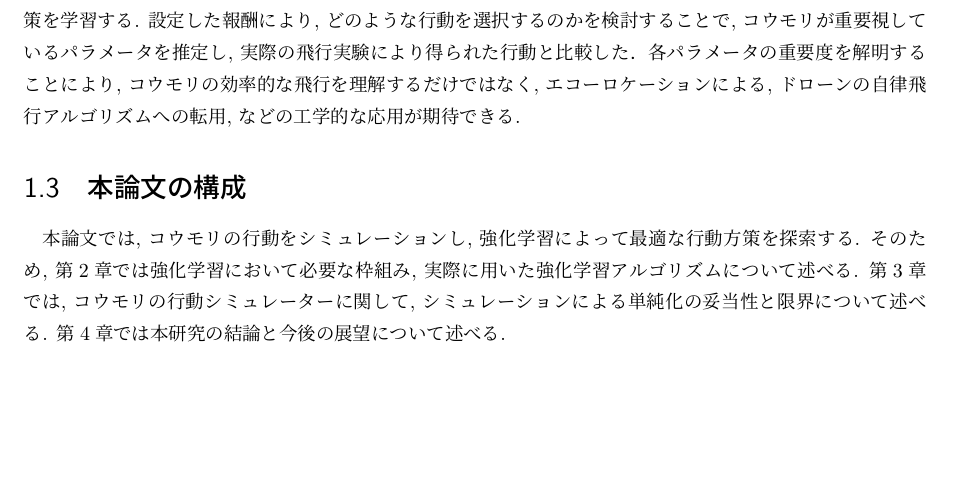
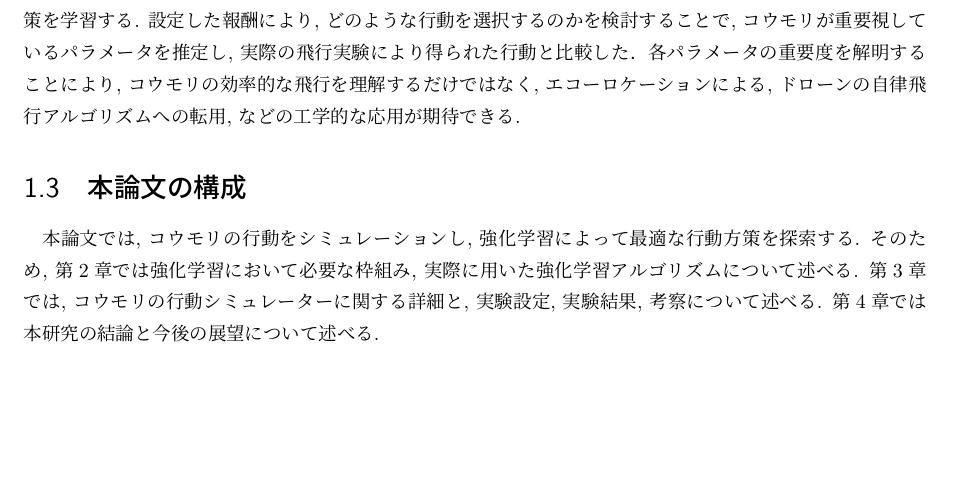
Before and after one commit to cowkami/thesis2020, a LaTeX document (main.tex, which reads chapters/introduction.tex): part of page 2 of 18, cut so that both start at the same text. Compiled offline with upLaTeX and dvipdfmx.

Commit message:
fix intro

```diff
--- a/chapters/introduction.tex
+++ b/chapters/introduction.tex
@@ -44,8 +44,8 @@
 そのため, 第\ref{chap:RL}章では強化学習において必要な枠組み,
 実際に用いた強化学習アルゴリズムについて述べる.
 第\ref{chap:simulation}章では,
-コウモリの行動シミュレーターに関して,
-シミュレーションによる単純化の妥当性と限界について述べる.
+コウモリの行動シミュレーターに関する詳細と,
+実験設定, 実験結果, 考察について述べる.
 第\ref{chap:summary}章では本研究の結論と
 今後の展望について述べる.
 
```
